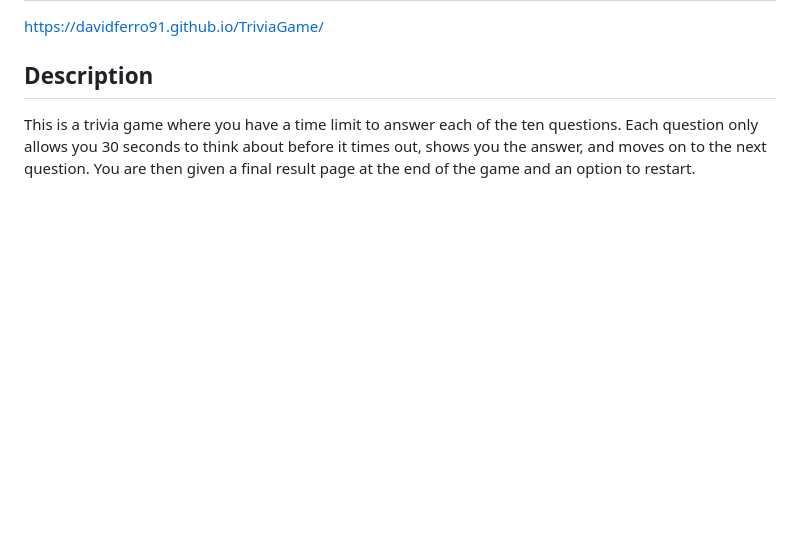
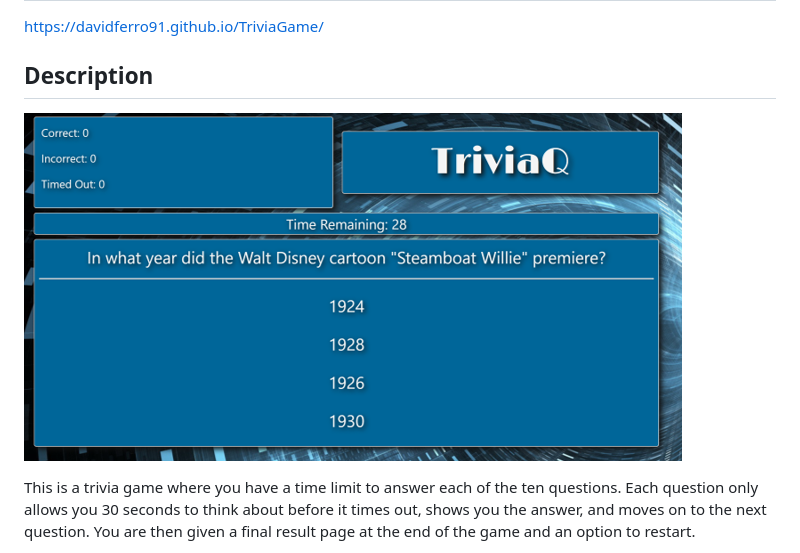
Before and after one commit to davidferro91/TriviaGame, a Markdown page: README.md, the part around the change. GitHub-like rendering; pictures changed too: assets/images/screenshot.png (added); blank space fills up the shorter version.

Commit message:
added image to readme

```diff
--- a/README.md
+++ b/README.md
@@ -3,6 +3,9 @@
 https://davidferro91.github.io/TriviaGame/
 
 ## Description
+
+![Screenshot of Trivia Q Game](./assets/images/screenshot.png)
+
 This is a trivia game where you have a time limit to answer each of the ten questions.  Each question only allows you 30 seconds to think about before it times out, shows you the answer, and moves on to the next question.  You are then given a final result page at the end of the game and an option to restart.
 
 The page responds entirely with clicks.  First you have to click the start button, and then for each of the questions, click on one of the four options that is the correct answer to the question.  Once you've made your choice, the page will alert you if you are correct or incorrect.  If you wait too long, the page will move on automatically.  After the 10th question, the page will show you how well you performed on the quiz.
```
Also changed, not shown: assets/images/background.jpg (renamed from assets/css/background.jpg), 1 other file.
